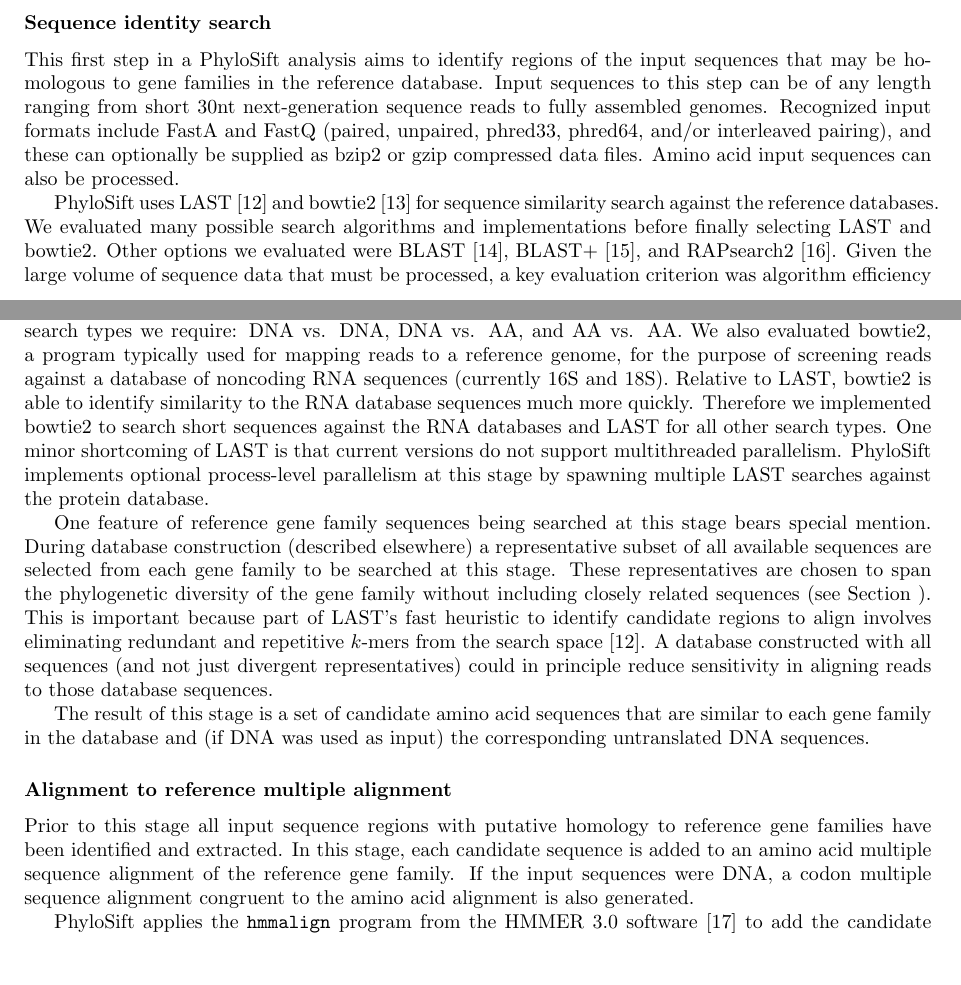
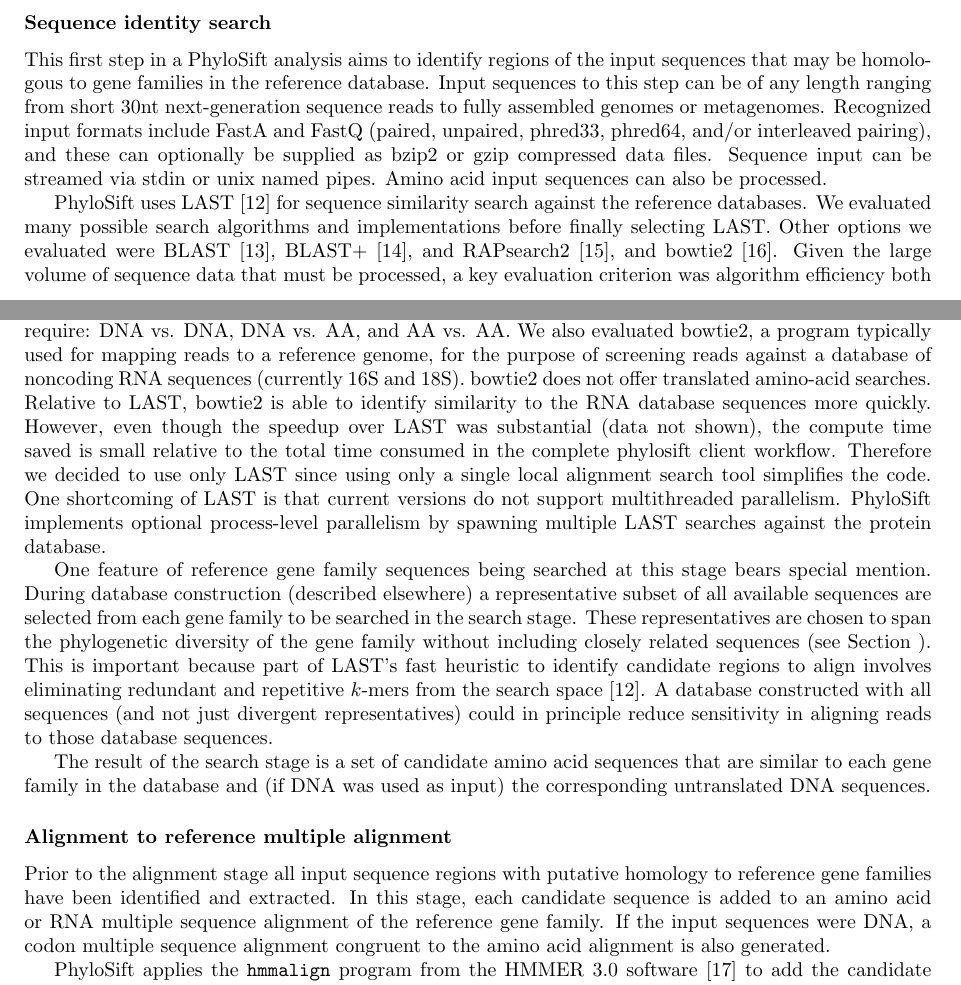
Before and after one commit to gjospin/PhyloSift, a LaTeX document (writing/phylosift.tex): two parts of pages 2 and 3 of 18, joined at a grey line, cut so that both start at the same text, the shorter picture padded with empty space. Compiled offline with pdfLaTeX.

Commit message:
various revisions to methods section and other tidying

```diff
--- a/writing/phylosift.tex
+++ b/writing/phylosift.tex
@@ -158,11 +158,12 @@ The analysis can be decomposed into four stages: 1. searching input sequences fo
 \subsection*{Detailed PhyloSift client workflow}
 \subsubsection*{Sequence identity search}
 This first step in a PhyloSift analysis aims to identify regions of the input sequences that may be homologous to gene families in the reference database.
-Input sequences to this step can be of any length ranging from short 30nt next-generation sequence reads to fully assembled genomes.
+Input sequences to this step can be of any length ranging from short 30nt next-generation sequence reads to fully assembled genomes or metagenomes.
 Recognized input formats include FastA and FastQ (paired, unpaired, phred33, phred64, and/or interleaved pairing), and these can optionally be supplied as bzip2 or gzip compressed data files.
+Sequence input can be streamed via stdin or unix named pipes.
 Amino acid input sequences can also be processed.
 
-PhyloSift uses LAST~\cite{Kiełbasa2011} and bowtie2~\cite{Langmead2009} for sequence similarity search against the reference databases.
-We evaluated many possible search algorithms and implementations before finally selecting LAST and bowtie2.
-Other options we evaluated were BLAST~\cite{Altschul1997}, BLAST+~\cite{Camacho2009}, and RAPsearch2~\cite{Zhao2011}.
+PhyloSift uses LAST~\cite{Kiełbasa2011} for sequence similarity search against the reference databases.
+We evaluated many possible search algorithms and implementations before finally selecting LAST.
+Other options we evaluated were BLAST~\cite{Altschul1997}, BLAST+~\cite{Camacho2009}, and RAPsearch2~\cite{Zhao2011}, and bowtie2~\cite{Langmead2009}.
 Given the large volume of sequence data that must be processed, a key evaluation criterion was algorithm efficiency both in CPU time and memory requirements.
@@ -170,24 +171,26 @@ A second criterion is the ability to perform six-frame translated searches of DN
 Among the evaluated methods, BLAST and BLAST+ were slowest (data not shown) and frameshift detection was non-functional in the version of BLAST+ we obtained from NCBI. We excluded these from futher consideration.
 RAPsearch2 was much more computationally efficient than either BLAST or BLAST+, but the version we obtained could not process sequences > 1kbp and did not support frameshift detection.
- In our testing, LAST was able to process sequence data as quickly as RAPsearch2 (e.g. orders of magnitude more quickly than BLAST) and supports both frameshift detection and input sequences of arbitrary length.
-LAST also supports all three of the primary search types we require: DNA vs. DNA, DNA vs. AA, and AA vs. AA.
-We also evaluated bowtie2, a program typically used for mapping reads to a reference genome, for the purpose of screening reads against a database of noncoding RNA sequences (currently 16S and 18S).
-Relative to LAST, bowtie2 is able to identify similarity to the RNA database sequences much more quickly.
-Therefore we implemented bowtie2 to search short sequences against the RNA databases and LAST for all other search types.
-One minor shortcoming of LAST is that current versions do not support multithreaded parallelism.
-PhyloSift implements optional process-level parallelism at this stage by spawning multiple LAST searches against the protein database.
+In our testing, LAST was able to process sequence data as quickly as RAPsearch2 (e.g. orders of magnitude more quickly than BLAST) and supports both frameshift detection and input sequences of arbitrary length.
+LAST also supports all three of the primary search types we require: {DNA} vs. {DNA}, {DNA} vs. AA, and AA vs. AA.
+We also evaluated bowtie2, a program typically used for mapping reads to a reference genome, for the purpose of screening reads against a database of noncoding {RNA} sequences (currently 16S and 18S).
+bowtie2 does not offer translated amino-acid searches.
+Relative to LAST, bowtie2 is able to identify similarity to the {RNA} database sequences more quickly.
+However, even though the speedup over LAST was substantial (data not shown), the compute time saved is small relative to the total time consumed in the complete phylosift client workflow.
+Therefore we decided to use only LAST since using only a single local alignment search tool simplifies the code.
+One shortcoming of LAST is that current versions do not support multithreaded parallelism.
+PhyloSift implements optional process-level parallelism by spawning multiple LAST searches against the protein database.
 
 One feature of reference gene family sequences being searched at this stage bears special mention.
-During database construction (described elsewhere) a representative subset of all available sequences are selected from each gene family to be searched at this stage.
+During database construction (described elsewhere) a representative subset of all available sequences are selected from each gene family to be searched in the search stage.
 These representatives are chosen to span the phylogenetic diversity of the gene family without including closely related sequences (see Section~\ref{sec:dbupdate}).
 This is important because part of LAST's fast heuristic to identify candidate regions to align involves eliminating redundant and repetitive $k$-mers from the search space~\cite{Kiełbasa2011}.
 A database constructed with all sequences (and not just divergent representatives) could in principle reduce sensitivity in aligning reads to those database sequences.
 
-The result of this stage is a set of candidate amino acid sequences that are similar to each gene family in the database and (if DNA was used as input) the corresponding untranslated DNA sequences.
+The result of the search stage is a set of candidate amino acid sequences that are similar to each gene family in the database and (if {DNA} was used as input) the corresponding untranslated {DNA} sequences.
 
 \subsubsection*{Alignment to reference multiple alignment}
-Prior to this stage all input sequence regions with putative homology to reference gene families have been identified and extracted.
-In this stage, each candidate sequence is added to an amino acid multiple sequence alignment of the reference gene family.
+Prior to the alignment stage all input sequence regions with putative homology to reference gene families have been identified and extracted.
+In this stage, each candidate sequence is added to an amino acid or {RNA} multiple sequence alignment of the reference gene family.
 If the input sequences were {DNA}, a codon multiple sequence alignment congruent to the amino acid alignment is also generated.
 
 PhyloSift applies the \texttt{hmmalign} program from the HMMER 3.0 software~\cite{Eddy2011} to add the candidate sequences to reference multiple sequence alignments.
```
Also changed, not shown: writing/phylosift.tex (20 more changed lines).
